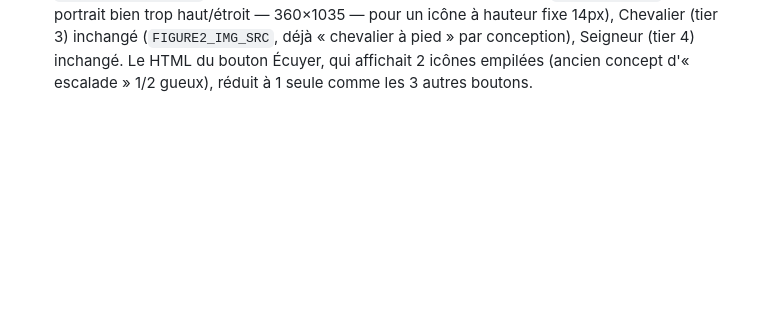
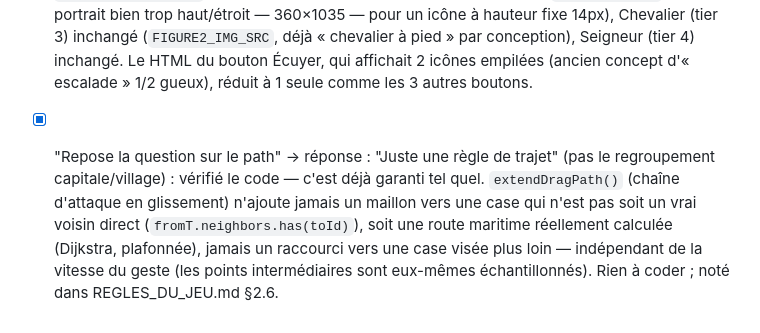
Before and after one commit to PierreMillon/knight-wars, a Markdown page: BACKLOG.md, the part around the change. GitHub-like rendering; blank space fills up the shorter version.

```diff
--- a/BACKLOG.md
+++ b/BACKLOG.md
@@ -338,3 +338,4 @@ Sound (gamme par royaume), épée/bateau taille + alignement, portée d'attaque
 - [x] "Et le ting yang c'est un cercle parfait vérifie l'image de ref" (v2.14) : le yin-yang n'était en fait PAS un disque plein — sa moitié blanche avait été rendue transparente par erreur pendant l'extraction précédente (seul le fond clair de la Salle des trophées donnait l'illusion d'un cercle complet ; sur fond sombre le contour était troué). Ré-extrait depuis la source (`yinyang_top_wide.png`) avec un vrai remplissage par flood-fill (extérieur du cercle = transparent, intérieur blanc ET noir = opaque) — vérifié mathématiquement un profil de largeur/hauteur cohérent avec un cercle à chaque ligne/colonne.
 - [x] "Les images au-dessus du titre salles des trophée sont déplacées en dessous dans un carré soit supprimée si redondant ailleur dans le lore supprime toute image" (v2.14) : `#loreWarTools` (6 icônes : chevalier/blason N&B/pieuvre N&B/bateau/épée/épée diagonale) retiré entièrement. 5 des 6 étaient de purs doublons d'images déjà affichées ailleurs dans le Lore (chevalier=trophée Seigneur, blason/pieuvre N&B=déjà en couleur plus haut, épée=`#loreMarsSwords`, épée diagonale=trophée Pouvoir des 12) → supprimées. Seul le bateau (aucun doublon) migre dans une vraie case carrée de la Salle des trophées (18ᵉ emplacement, toujours acquis — il n'avait jamais de condition de déblocage propre).
 - [x] "Met le page sur le bouton de difficulté 1 le gueux en 2, chevalier à pied a 3" (v2.14) : `DIFF_ICON_SRCS` réassigné — Page (tier 1) → `PAGE_IMG_SRC`, Écuyer (tier 2) → nouveau `GUEUX_BUST_IMG_SRC` (recadrage carré 360×420 du buste, en haut de `GUEUX_IMG_SRC` qui est un portrait bien trop haut/étroit — 360×1035 — pour un icône à hauteur fixe 14px), Chevalier (tier 3) inchangé (`FIGURE2_IMG_SRC`, déjà « chevalier à pied » par conception), Seigneur (tier 4) inchangé. Le HTML du bouton Écuyer, qui affichait 2 icônes empilées (ancien concept d'« escalade » 1/2 gueux), réduit à 1 seule comme les 3 autres boutons.
+- [x] "Repose la question sur le path" → réponse : "Juste une règle de trajet" (pas le regroupement capitale/village) : vérifié le code — c'est déjà garanti tel quel. `extendDragPath()` (chaîne d'attaque en glissement) n'ajoute jamais un maillon vers une case qui n'est pas soit un vrai voisin direct (`fromT.neighbors.has(toId)`), soit une route maritime réellement calculée (Dijkstra, plafonnée), jamais un raccourci vers une case visée plus loin — indépendant de la vitesse du geste (les points intermédiaires sont eux-mêmes échantillonnés). Rien à coder ; noté dans REGLES_DU_JEU.md §2.6.
```
Also changed, not shown: REGLES_DU_JEU.md (+3 -2 lines).
